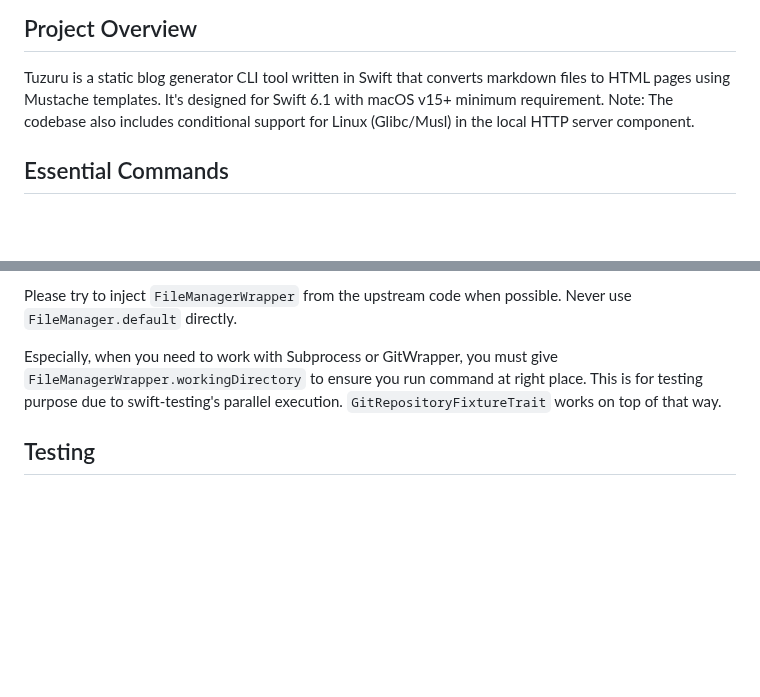
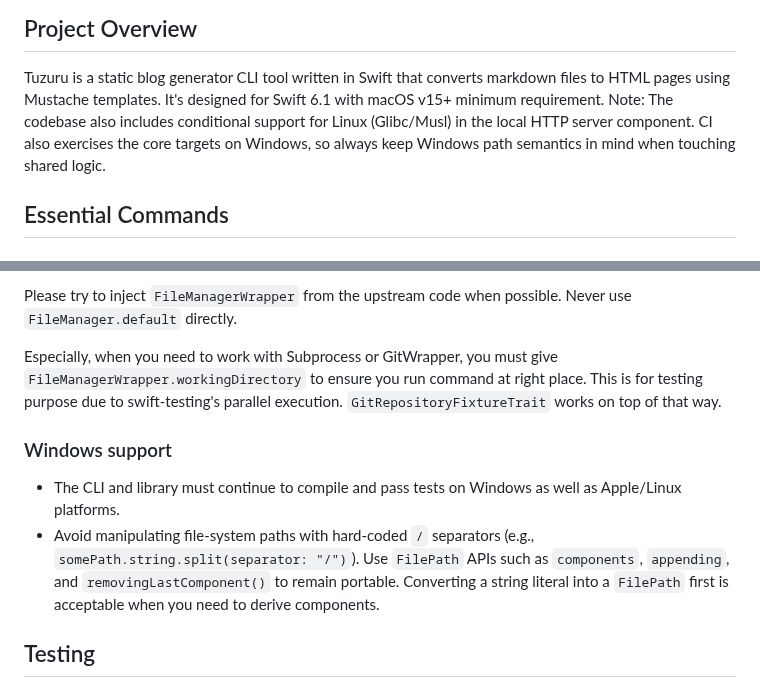
Before and after one commit to ainame/tuzuru, a Markdown page: AGENTS.md, 2 parts joined by grey strips. GitHub-like rendering; blank space fills up the shorter version.

Commit message:
Document Windows path handling guidance (#76)

```diff
--- a/AGENTS.md
+++ b/AGENTS.md
@@ -5,7 +5,7 @@ This file provides guidance to AI coding agents (e.g., Claude Code, GitHub Copil
 ## Project Overview
 
 Tuzuru is a static blog generator CLI tool written in Swift that converts markdown files to HTML pages using Mustache templates. It's designed for Swift 6.1 with macOS v15+ minimum requirement.
-Note: The codebase also includes conditional support for Linux (Glibc/Musl) in the local HTTP server component.
+Note: The codebase also includes conditional support for Linux (Glibc/Musl) in the local HTTP server component. CI also exercises the core targets on Windows, so always keep Windows path semantics in mind when touching shared logic.
 
 ## Essential Commands
 
@@ -123,6 +123,11 @@ you must give `FileManagerWrapper.workingDirectory` to ensure you run command at
 This is for testing purpose due to swift-testing's parallel execution.
 `GitRepositoryFixtureTrait` works on top of that way.
 
+### Windows support
+
+- The CLI and library must continue to compile and pass tests on Windows as well as Apple/Linux platforms.
+- Avoid manipulating file-system paths with hard-coded `/` separators (e.g., `somePath.string.split(separator: "/")`). Use `FilePath` APIs such as `components`, `appending`, and `removingLastComponent()` to remain portable. Converting a string literal into a `FilePath` first is acceptable when you need to derive components.
+
 ## Testing
 
 ### Unit testing
```
